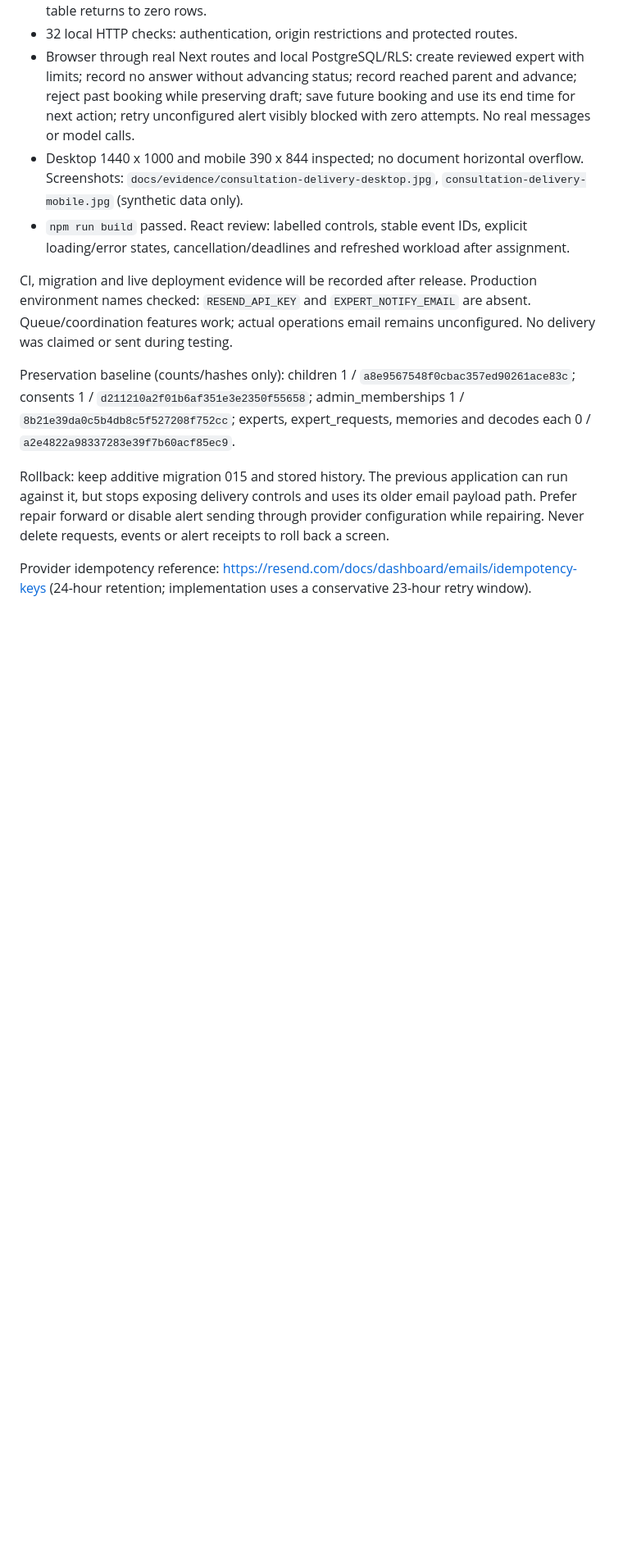
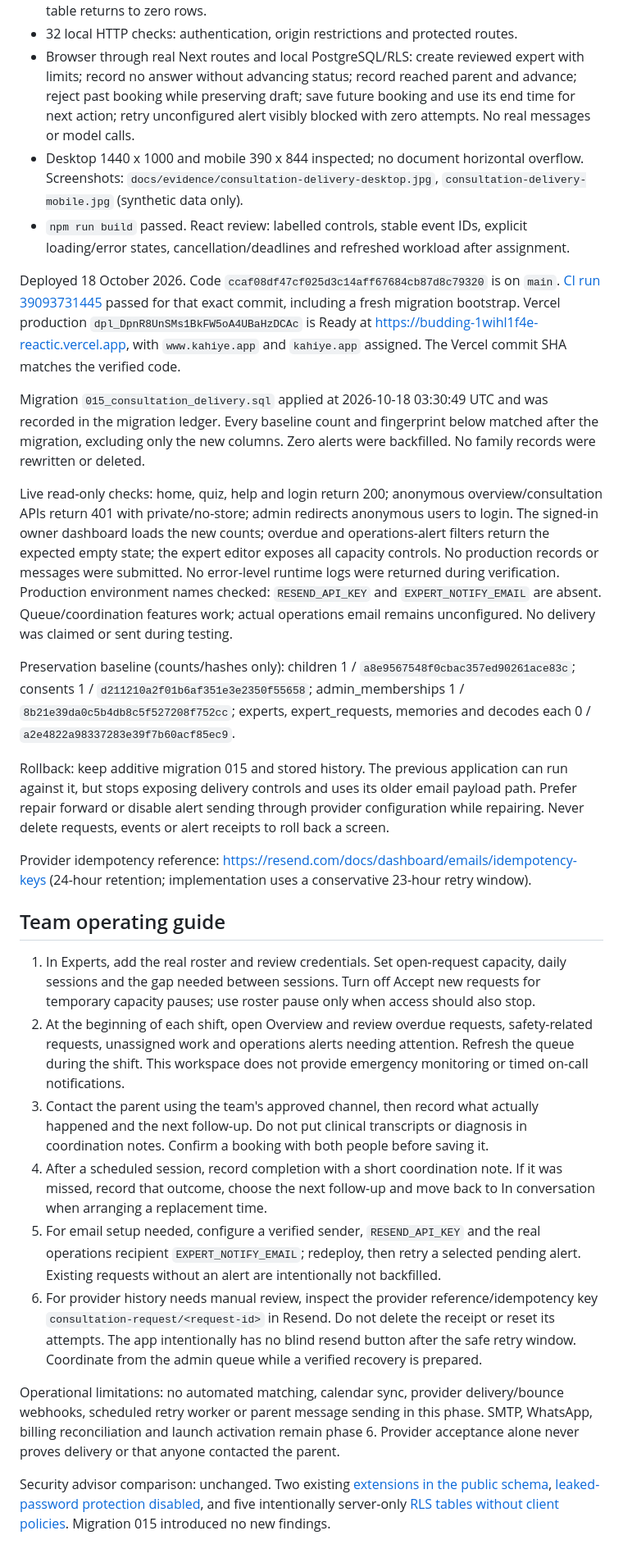
Before and after one commit to niddhishp/budding, a Markdown page: docs/CONSULTATION-DELIVERY.md, the part around the change. Shown at 82% size. GitHub-like rendering; blank space fills up the shorter version.

Commit message:
Record phase five deployment and operating guide

```diff
--- a/docs/CONSULTATION-DELIVERY.md
+++ b/docs/CONSULTATION-DELIVERY.md
@@ -23,10 +23,27 @@ Local verification passed on 18 October 2026:
 - Desktop 1440 x 1000 and mobile 390 x 844 inspected; no document horizontal overflow. Screenshots: `docs/evidence/consultation-delivery-desktop.jpg`, `consultation-delivery-mobile.jpg` (synthetic data only).
 - `npm run build` passed. React review: labelled controls, stable event IDs, explicit loading/error states, cancellation/deadlines and refreshed workload after assignment.
 
-CI, migration and live deployment evidence will be recorded after release. Production environment names checked: `RESEND_API_KEY` and `EXPERT_NOTIFY_EMAIL` are absent. Queue/coordination features work; actual operations email remains unconfigured. No delivery was claimed or sent during testing.
+Deployed 18 October 2026. Code `ccaf08df47cf025d3c14aff67684cb87d8c79320` is on `main`. [CI run 39093731445](https://github.com/niddhishp/budding/actions/runs/39093731445) passed for that exact commit, including a fresh migration bootstrap. Vercel production `dpl_DpnR8UnSMs1BkFW5oA4UBaHzDCAc` is Ready at https://budding-1wihl1f4e-reactic.vercel.app, with `www.kahiye.app` and `kahiye.app` assigned. The Vercel commit SHA matches the verified code.
+
+Migration `015_consultation_delivery.sql` applied at 2026-10-18 03:30:49 UTC and was recorded in the migration ledger. Every baseline count and fingerprint below matched after the migration, excluding only the new columns. Zero alerts were backfilled. No family records were rewritten or deleted.
+
+Live read-only checks: home, quiz, help and login return 200; anonymous overview/consultation APIs return 401 with private/no-store; admin redirects anonymous users to login. The signed-in owner dashboard loads the new counts; overdue and operations-alert filters return the expected empty state; the expert editor exposes all capacity controls. No production records or messages were submitted. No error-level runtime logs were returned during verification. Production environment names checked: `RESEND_API_KEY` and `EXPERT_NOTIFY_EMAIL` are absent. Queue/coordination features work; actual operations email remains unconfigured. No delivery was claimed or sent during testing.
 
 Preservation baseline (counts/hashes only): children 1 / `a8e9567548f0cbac357ed90261ace83c`; consents 1 / `d211210a2f01b6af351e3e2350f55658`; admin_memberships 1 / `8b21e39da0c5b4db8c5f527208f752cc`; experts, expert_requests, memories and decodes each 0 / `a2e4822a98337283e39f7b60acf85ec9`.
 
 Rollback: keep additive migration 015 and stored history. The previous application can run against it, but stops exposing delivery controls and uses its older email payload path. Prefer repair forward or disable alert sending through provider configuration while repairing. Never delete requests, events or alert receipts to roll back a screen.
 
 Provider idempotency reference: https://resend.com/docs/dashboard/emails/idempotency-keys (24-hour retention; implementation uses a conservative 23-hour retry window).
+
+## Team operating guide
+
+1. In Experts, add the real roster and review credentials. Set open-request capacity, daily sessions and the gap needed between sessions. Turn off Accept new requests for temporary capacity pauses; use roster pause only when access should also stop.
+2. At the beginning of each shift, open Overview and review overdue requests, safety-related requests, unassigned work and operations alerts needing attention. Refresh the queue during the shift. This workspace does not provide emergency monitoring or timed on-call notifications.
+3. Contact the parent using the team's approved channel, then record what actually happened and the next follow-up. Do not put clinical transcripts or diagnosis in coordination notes. Confirm a booking with both people before saving it.
+4. After a scheduled session, record completion with a short coordination note. If it was missed, record that outcome, choose the next follow-up and move back to In conversation when arranging a replacement time.
+5. For email setup needed, configure a verified sender, `RESEND_API_KEY` and the real operations recipient `EXPERT_NOTIFY_EMAIL`; redeploy, then retry a selected pending alert. Existing requests without an alert are intentionally not backfilled.
+6. For provider history needs manual review, inspect the provider reference/idempotency key `consultation-request/<request-id>` in Resend. Do not delete the receipt or reset its attempts. The app intentionally has no blind resend button after the safe retry window. Coordinate from the admin queue while a verified recovery is prepared.
+
+Operational limitations: no automated matching, calendar sync, provider delivery/bounce webhooks, scheduled retry worker or parent message sending in this phase. SMTP, WhatsApp, billing reconciliation and launch activation remain phase 6. Provider acceptance alone never proves delivery or that anyone contacted the parent.
+
+Security advisor comparison: unchanged. Two existing [extensions in the public schema](https://supabase.com/docs/guides/database/database-linter?lint=0014_extension_in_public), [leaked-password protection disabled](https://supabase.com/docs/guides/auth/password-security#password-strength-and-leaked-password-protection), and five intentionally server-only [RLS tables without client policies](https://supabase.com/docs/guides/database/database-linter?lint=0008_rls_enabled_no_policy). Migration 015 introduced no new findings.
```
Also changed, not shown: docs/HANDOFF.md (+4 -2 lines).
